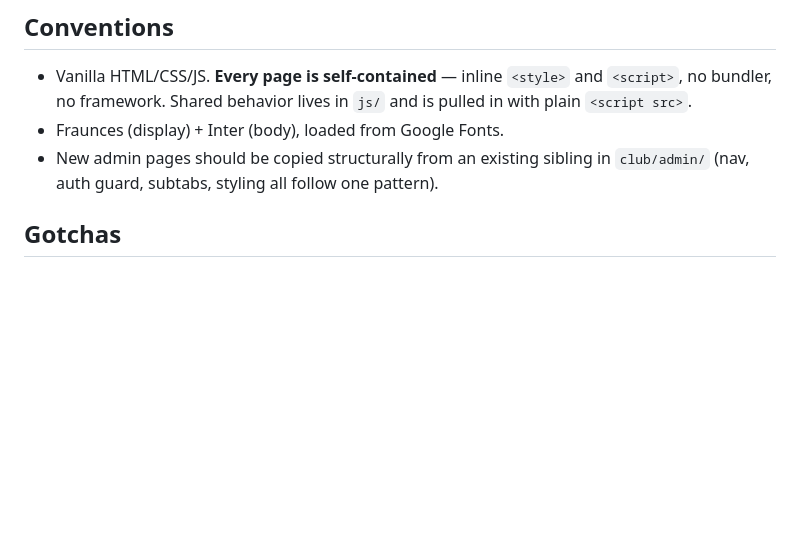
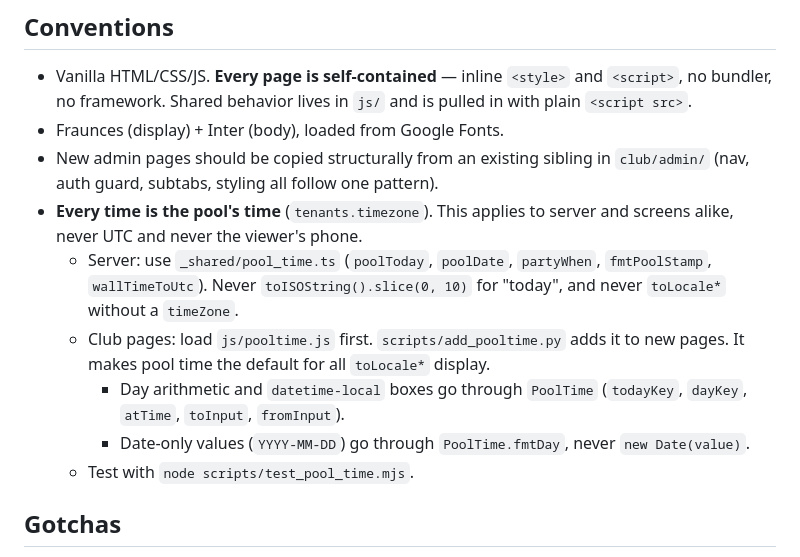
Before and after one commit to poolside-app/web, a Markdown page: CLAUDE.md, the part around the change. Rendered like a GitHub page; blank space fills up the shorter version.

Commit message:
CLAUDE.md: every time is the pool's time, and how to keep it that way
Co-Authored-By: Claude Opus 5.5 <noreply@anthropic.com>

```diff
--- a/CLAUDE.md
+++ b/CLAUDE.md
@@ -78,6 +78,12 @@ Real hardware: an on-prem bridge polls `gate_bridge` and drives a MENGQI-CONTROL
 - Vanilla HTML/CSS/JS. **Every page is self-contained** — inline `<style>` and `<script>`, no bundler, no framework. Shared behavior lives in `js/` and is pulled in with plain `<script src>`.
 - Fraunces (display) + Inter (body), loaded from Google Fonts.
 - New admin pages should be copied structurally from an existing sibling in `club/admin/` (nav, auth guard, subtabs, styling all follow one pattern).
+- **Every time is the pool's time** (`tenants.timezone`). This applies to server and screens alike, never UTC and never the viewer's phone.
+  - Server: use `_shared/pool_time.ts` (`poolToday`, `poolDate`, `partyWhen`, `fmtPoolStamp`, `wallTimeToUtc`). Never `toISOString().slice(0, 10)` for "today", and never `toLocale*` without a `timeZone`.
+  - Club pages: load `js/pooltime.js` first. `scripts/add_pooltime.py` adds it to new pages. It makes pool time the default for all `toLocale*` display.
+    - Day arithmetic and `datetime-local` boxes go through `PoolTime` (`todayKey`, `dayKey`, `atTime`, `toInput`, `fromInput`).
+    - Date-only values (`YYYY-MM-DD`) go through `PoolTime.fmtDay`, never `new Date(value)`.
+  - Test with `node scripts/test_pool_time.mjs`.
 
 ## Gotchas
 
```
